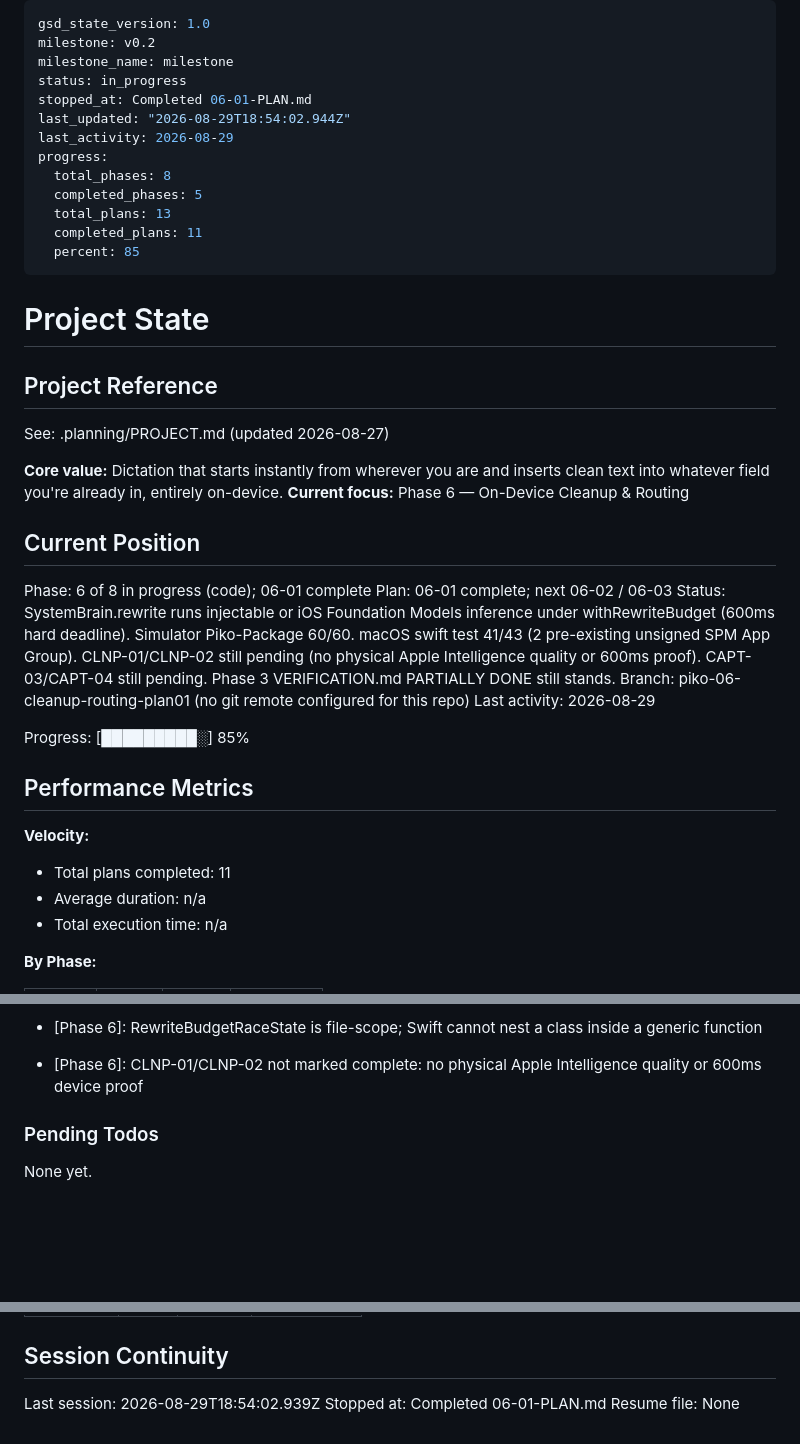
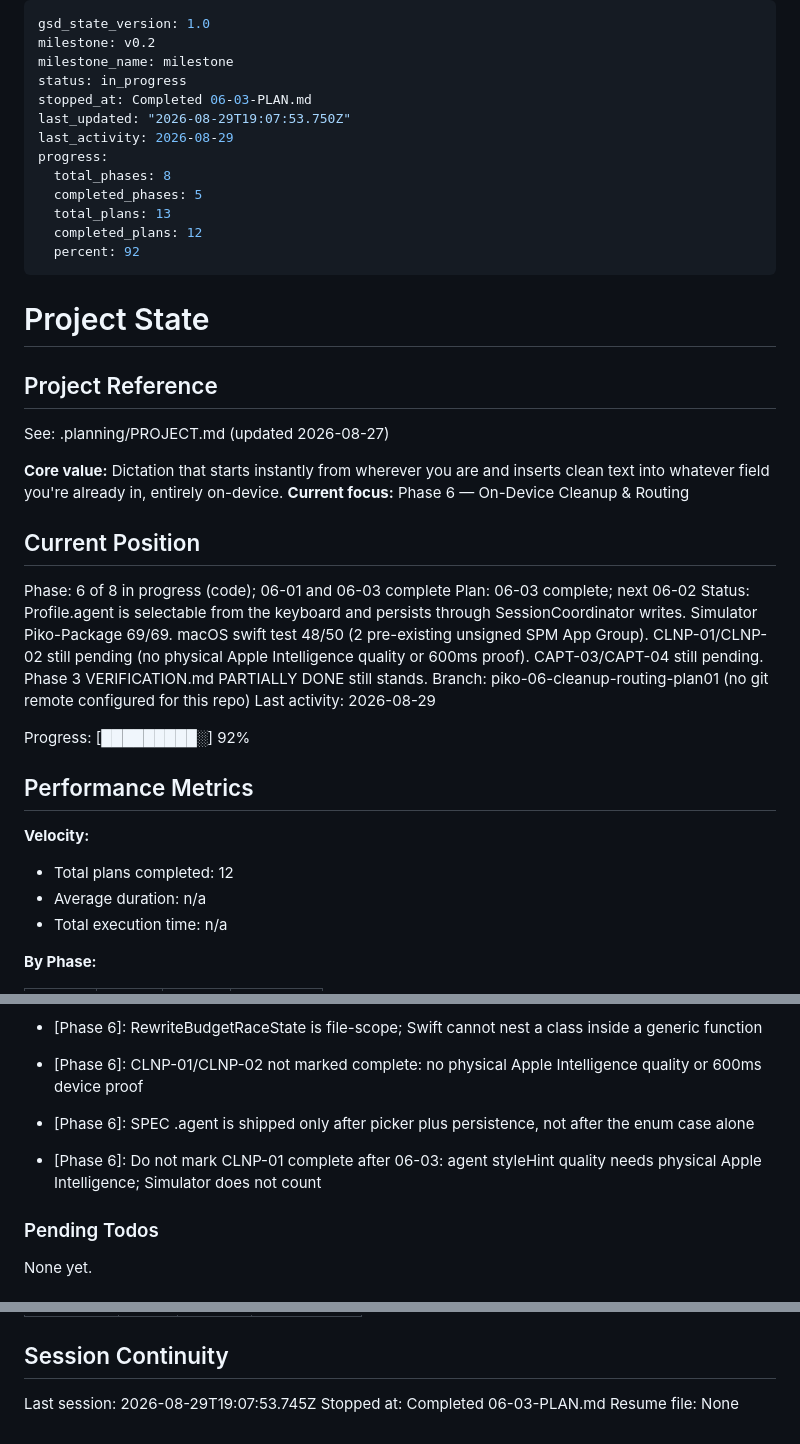
Before and after one commit to shreyanshjain7174/piko, a Markdown page: .planning/STATE.md, 3 parts joined by grey strips. Rendered like a GitHub page; blank space fills up the shorter version.

Commit message:
docs(06-03): complete Profile.agent picker plan
- Record picker persistence, Simulator 69/69, and CLNP-01 still open
- Advance roadmap Phase 6 to 2/3; next plan is 06-02

Signed-off-by: Shreyansh Sancheti <43677304+shreyanshjain7174@users.noreply.github.com>

```diff
--- a/.planning/STATE.md
+++ b/.planning/STATE.md
@@ -3,15 +3,15 @@ gsd_state_version: 1.0
 milestone: v0.2
 milestone_name: milestone
 status: in_progress
-stopped_at: Completed 06-01-PLAN.md
-last_updated: "2026-08-29T18:54:02.944Z"
+stopped_at: Completed 06-03-PLAN.md
+last_updated: "2026-08-29T19:07:53.750Z"
 last_activity: 2026-08-29
 progress:
   total_phases: 8
   completed_phases: 5
   total_plans: 13
-  completed_plans: 11
-  percent: 85
+  completed_plans: 12
+  percent: 92
 ---
 
 # Project State
@@ -26,19 +26,19 @@ whatever field you're already in, entirely on-device.
 
 ## Current Position
 
-Phase: 6 of 8 in progress (code); 06-01 complete
-Plan: 06-01 complete; next 06-02 / 06-03
-Status: SystemBrain.rewrite runs injectable or iOS Foundation Models inference under withRewriteBudget (600ms hard deadline). Simulator Piko-Package 60/60. macOS swift test 41/43 (2 pre-existing unsigned SPM App Group). CLNP-01/CLNP-02 still pending (no physical Apple Intelligence quality or 600ms proof). CAPT-03/CAPT-04 still pending. Phase 3 VERIFICATION.md PARTIALLY DONE still stands.
+Phase: 6 of 8 in progress (code); 06-01 and 06-03 complete
+Plan: 06-03 complete; next 06-02
+Status: Profile.agent is selectable from the keyboard and persists through SessionCoordinator writes. Simulator Piko-Package 69/69. macOS swift test 48/50 (2 pre-existing unsigned SPM App Group). CLNP-01/CLNP-02 still pending (no physical Apple Intelligence quality or 600ms proof). CAPT-03/CAPT-04 still pending. Phase 3 VERIFICATION.md PARTIALLY DONE still stands.
 Branch: piko-06-cleanup-routing-plan01 (no git remote configured for this repo)
 Last activity: 2026-08-29
 
-Progress: [█████████░] 85%
+Progress: [█████████░] 92%
 
 ## Performance Metrics
 
 **Velocity:**
 
-- Total plans completed: 11
+- Total plans completed: 12
 - Average duration: n/a
 - Total execution time: n/a
 
@@ -79,6 +80,8 @@ Full log lives in PROJECT.md Key Decisions table.
 - [Phase 6]: Budget race is unstructured Tasks plus withCheckedThrowingContinuation, not withThrowingTaskGroup
 - [Phase 6]: RewriteBudgetRaceState is file-scope; Swift cannot nest a class inside a generic function
 - [Phase 6]: CLNP-01/CLNP-02 not marked complete: no physical Apple Intelligence quality or 600ms device proof
+- [Phase 6]: SPEC .agent is shipped only after picker plus persistence, not after the enum case alone
+- [Phase 6]: Do not mark CLNP-01 complete after 06-03: agent styleHint quality needs physical Apple Intelligence; Simulator does not count
 
 ### Pending Todos
 
@@ -101,6 +104,6 @@ None yet.
 
 ## Session Continuity
 
-Last session: 2026-08-29T18:54:02.939Z
-Stopped at: Completed 06-01-PLAN.md
+Last session: 2026-08-29T19:07:53.745Z
+Stopped at: Completed 06-03-PLAN.md
 Resume file: None
```
Also changed, not shown: other parts of .planning/STATE.md (+1 -0 lines), .planning/ROADMAP.md (+2 -2 lines), 1 other file.
